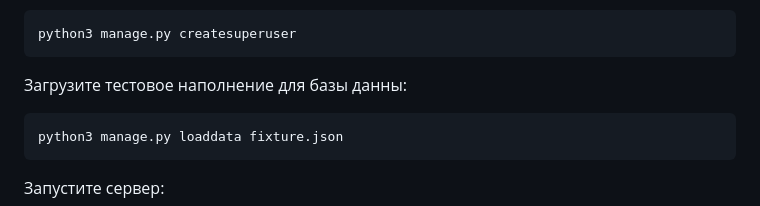
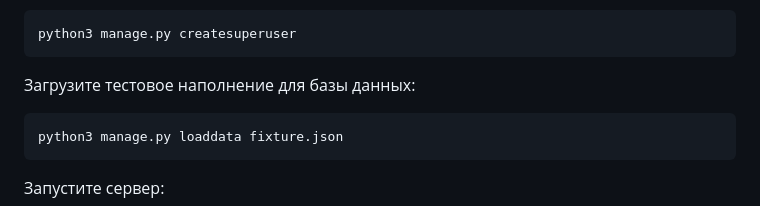
Before and after one commit to galirkil/cooking-book, a Markdown page: README.md, the part around the change. Rendered like a GitHub page.

Commit message:
Fix typo in readme

````diff
--- a/README.md
+++ b/README.md
@@ -88,7 +88,7 @@ python3 manage.py migrate
 python3 manage.py createsuperuser
 ```
 
-Загрузите тестовое наполнение для базы данны:
+Загрузите тестовое наполнение для базы данных:
 
 ```bash
 python3 manage.py loaddata fixture.json
````
